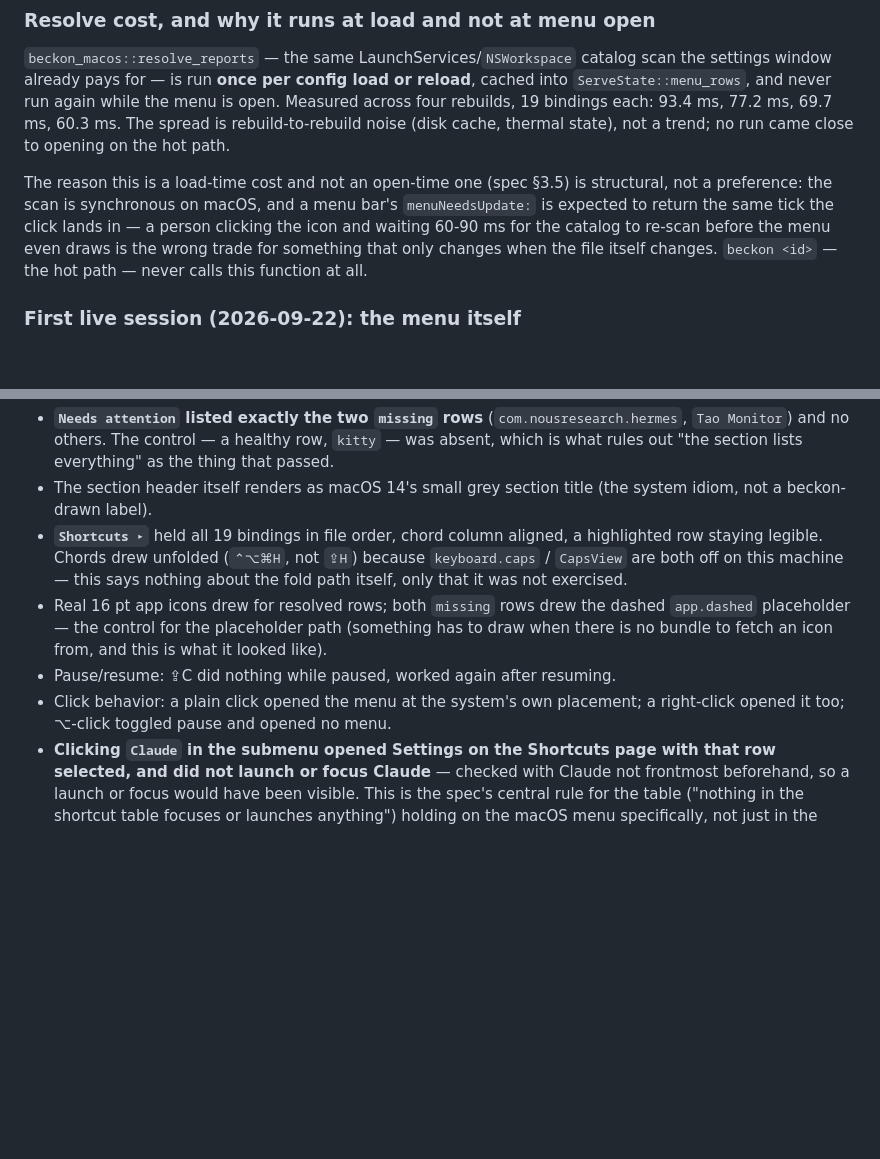
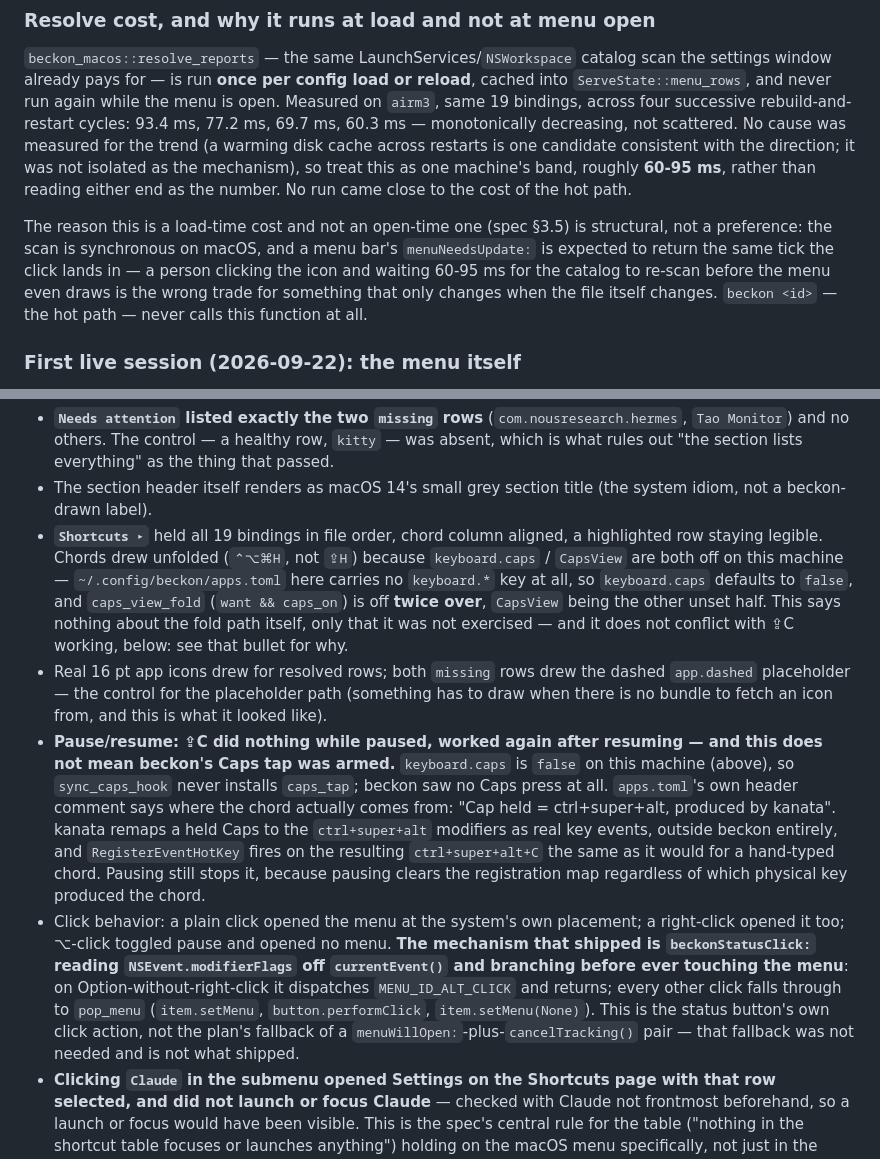
Before and after one commit to xom11/beckon, a Markdown page: docs/notes/macos-backend.md, 2 parts joined by grey strips. Drawn GitHub-style; blank space fills up the shorter version.

Commit message:
docs: fix round 1 -- kanata explains the Caps read, resolve trend, alt-click mechanism
Three review fixes to the menu-bar-menu note:

- IMPORTANT: the unfolded-chord bullet and the working-Caps bullet read
  as contradictory. Both are true because the hyper chord on this
  machine comes from kanata's own Caps remap, not beckon's CGEventTap
  -- apps.toml has no keyboard.* key, so keyboard.caps is false,
  sync_caps_hook never installs caps_tap, and caps_view_fold is off
  twice over (want and caps_on both false). Recorded explicitly so the
  next reader does not re-derive the contradiction.
- MINOR: the four resolve-cost figures decrease monotonically across
  rebuild-and-restart cycles, not scattered noise. Reworded to state
  what was measured (four runs, one machine, decreasing) and a
  60-95 ms band, without asserting an unmeasured cause.
- MINOR: named the shipped alt-click mechanism --
  beckonStatusClick:'s modifier-flag branch before pop_menu's
  attach/performClick/detach -- rather than leaving it unspecified
  against the plan's menuWillOpen:/cancelTracking() fallback.

Co-Authored-By: Claude Sonnet 5 <noreply@anthropic.com>

```diff
--- a/docs/notes/macos-backend.md
+++ b/docs/notes/macos-backend.md
@@ -1130,15 +1130,18 @@ controller, chasing the header's toggle). Read `docs/superpowers/specs/
 `beckon_macos::resolve_reports` — the same LaunchServices/`NSWorkspace`
 catalog scan the settings window already pays for — is run **once per config
 load or reload**, cached into `ServeState::menu_rows`, and never run again
-while the menu is open. Measured across four rebuilds, 19 bindings each:
-93.4 ms, 77.2 ms, 69.7 ms, 60.3 ms. The spread is rebuild-to-rebuild noise
-(disk cache, thermal state), not a trend; no run came close to opening on the
-hot path.
+while the menu is open. Measured on `airm3`, same 19 bindings, across four
+successive rebuild-and-restart cycles: 93.4 ms, 77.2 ms, 69.7 ms, 60.3 ms —
+monotonically decreasing, not scattered. No cause was measured for the trend
+(a warming disk cache across restarts is one candidate consistent with the
+direction; it was not isolated as the mechanism), so treat this as one
+machine's band, roughly **60-95 ms**, rather than reading either end as the
+number. No run came close to the cost of the hot path.
 
 The reason this is a load-time cost and not an open-time one (spec §3.5) is
 structural, not a preference: the scan is synchronous on macOS, and a menu
 bar's `menuNeedsUpdate:` is expected to return the same tick the click lands
-in — a person clicking the icon and waiting 60-90 ms for the catalog to
+in — a person clicking the icon and waiting 60-95 ms for the catalog to
 re-scan before the menu even draws is the wrong trade for something that only
 changes when the file itself changes. `beckon <id>` — the hot path — never
 calls this function at all.
@@ -1159,16 +1162,38 @@ green dot and `19 shortcuts, 2 missing` instead).
   (the system idiom, not a beckon-drawn label).
 - **`Shortcuts ▸`** held all 19 bindings in file order, chord column aligned,
   a highlighted row staying legible. Chords drew unfolded (`⌃⌥⌘H`, not `⇪H`)
-  because `keyboard.caps` / `CapsView` are both off on this machine — this
-  says nothing about the fold path itself, only that it was not exercised.
+  because `keyboard.caps` / `CapsView` are both off on this machine —
+  `~/.config/beckon/apps.toml` here carries no `keyboard.*` key at all, so
+  `keyboard.caps` defaults to `false`, and `caps_view_fold` (`want &&
+  caps_on`) is off **twice over**, `CapsView` being the other unset half.
+  This says nothing about the fold path itself, only that it was not
+  exercised — and it does not conflict with ⇪C working, below: see that
+  bullet for why.
 - Real 16 pt app icons drew for resolved rows; both `missing` rows drew the
   dashed `app.dashed` placeholder — the control for the placeholder path
   (something has to draw when there is no bundle to fetch an icon from, and
   this is what it looked like).
-- Pause/resume: ⇪C did nothing while paused, worked again after resuming.
+- **Pause/resume: ⇪C did nothing while paused, worked again after resuming —
+  and this does not mean beckon's Caps tap was armed.** `keyboard.caps` is
+  `false` on this machine (above), so `sync_caps_hook` never installs
+  `caps_tap`; beckon saw no Caps press at all. `apps.toml`'s own header
+  comment says where the chord actually comes from: "Cap held =
+  ctrl+super+alt, produced by kanata". kanata remaps a held Caps to the
+  `ctrl+super+alt` modifiers as real key events, outside beckon entirely,
+  and `RegisterEventHotKey` fires on the resulting `ctrl+super+alt+C` the
+  same as it would for a hand-typed chord. Pausing still stops it, because
+  pausing clears the registration map regardless of which physical key
+  produced the chord.
 - Click behavior: a plain click opened the menu at the system's own
   placement; a right-click opened it too; ⌥-click toggled pause and opened
-  no menu.
+  no menu. **The mechanism that shipped is `beckonStatusClick:` reading
+  `NSEvent.modifierFlags` off `currentEvent()` and branching before ever
+  touching the menu**: on Option-without-right-click it dispatches
+  `MENU_ID_ALT_CLICK` and returns; every other click falls through to
+  `pop_menu` (`item.setMenu`, `button.performClick`, `item.setMenu(None)`).
+  This is the status button's own click action, not the plan's fallback of
+  a `menuWillOpen:`-plus-`cancelTracking()` pair — that fallback was not
+  needed and is not what shipped.
 - **Clicking `Claude` in the submenu opened Settings on the Shortcuts page
   with that row selected, and did not launch or focus Claude** — checked
   with Claude not frontmost beforehand, so a launch or focus would have been
```
